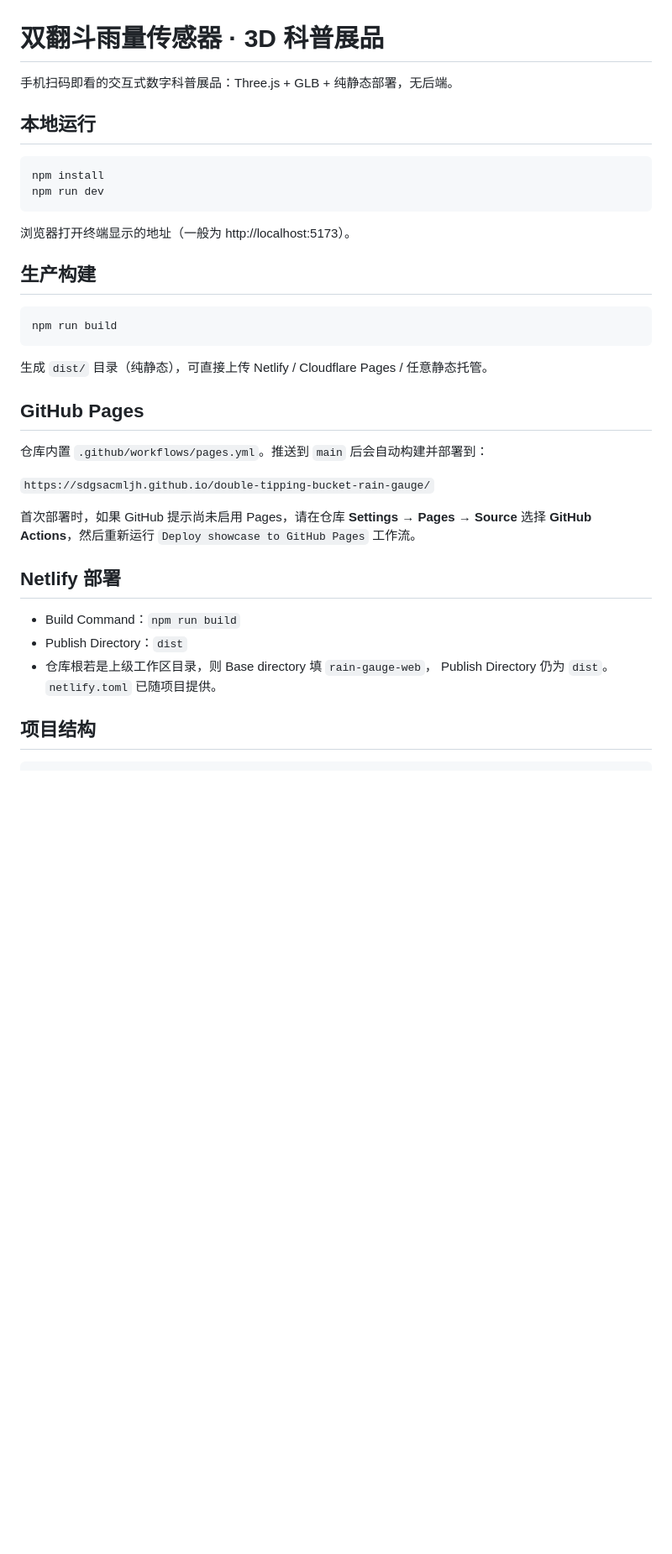
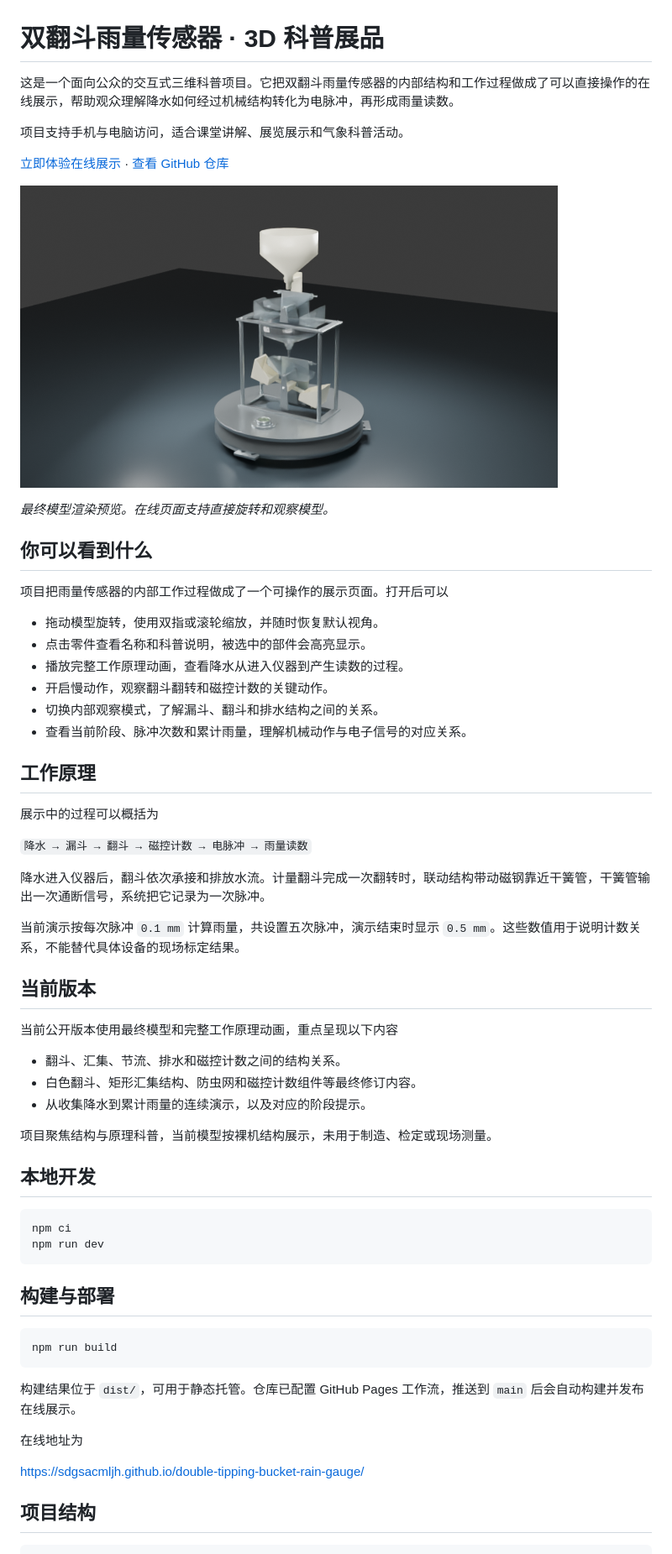
Before and after one commit to sdgsacmljh/double-tipping-bucket-rain-gauge, a Markdown page: README.md, the part around the change printed below. Shown: that part at 84% size. GitHub-like rendering; pictures changed too: docs/preview-overall.png (added); blank space fills up the shorter version.

````diff
--- a/README.md
+++ b/README.md
@@ -1,38 +1,64 @@
 # 双翻斗雨量传感器 · 3D 科普展品
 
-手机扫码即看的交互式数字科普展品：Three.js + GLB + 纯静态部署，无后端。
+这是一个面向公众的交互式三维科普项目。它把双翻斗雨量传感器的内部结构和工作过程做成了可以直接操作的在线展示，帮助观众理解降水如何经过机械结构转化为电脉冲，再形成雨量读数。
 
-## 本地运行
+项目支持手机与电脑访问，适合课堂讲解、展览展示和气象科普活动。
+
+[立即体验在线展示](https://sdgsacmljh.github.io/double-tipping-bucket-rain-gauge/) · [查看 GitHub 仓库](https://github.com/sdgsacmljh/double-tipping-bucket-rain-gauge)
+
+![双翻斗雨量传感器模型预览](docs/preview-overall.png)
+
+*最终模型渲染预览。在线页面支持直接旋转和观察模型。*
+
+## 你可以看到什么
+
+项目把雨量传感器的内部工作过程做成了一个可操作的展示页面。打开后可以
+
+- 拖动模型旋转，使用双指或滚轮缩放，并随时恢复默认视角。
+- 点击零件查看名称和科普说明，被选中的部件会高亮显示。
+- 播放完整工作原理动画，查看降水从进入仪器到产生读数的过程。
+- 开启慢动作，观察翻斗翻转和磁控计数的关键动作。
+- 切换内部观察模式，了解漏斗、翻斗和排水结构之间的关系。
+- 查看当前阶段、脉冲次数和累计雨量，理解机械动作与电子信号的对应关系。
+
+## 工作原理
+
+展示中的过程可以概括为
+
+`降水 → 漏斗 → 翻斗 → 磁控计数 → 电脉冲 → 雨量读数`
+
+降水进入仪器后，翻斗依次承接和排放水流。计量翻斗完成一次翻转时，联动结构带动磁钢靠近干簧管，干簧管输出一次通断信号，系统把它记录为一次脉冲。
+
+当前演示按每次脉冲 `0.1 mm` 计算雨量，共设置五次脉冲，演示结束时显示 `0.5 mm`。这些数值用于说明计数关系，不能替代具体设备的现场标定结果。
+
+## 当前版本
+
+当前公开版本使用最终模型和完整工作原理动画，重点呈现以下内容
+
+- 翻斗、汇集、节流、排水和磁控计数之间的结构关系。
+- 白色翻斗、矩形汇集结构、防虫网和磁控计数组件等最终修订内容。
+- 从收集降水到累计雨量的连续演示，以及对应的阶段提示。
+
+项目聚焦结构与原理科普，当前模型按裸机结构展示，未用于制造、检定或现场测量。
+
+## 本地开发
 
 ```bash
-npm install
+npm ci
 npm run dev
 ```
 
-浏览器打开终端显示的地址（一般为 http://localhost:5173）。
-
-## 生产构建
+## 构建与部署
 
 ```bash
 npm run build
 ```
 
-生成 `dist/` 目录（纯静态），可直接上传 Netlify / Cloudflare Pages / 任意静态托管。
+构建结果位于 `dist/`，可用于静态托管。仓库已配置 GitHub Pages 工作流，推送到 `main` 后会自动构建并发布在线展示。
 
-## GitHub Pages
+在线地址为
 
-仓库内置 `.github/workflows/pages.yml`。推送到 `main` 后会自动构建并部署到：
-
-`https://sdgsacmljh.github.io/double-tipping-bucket-rain-gauge/`
-
-首次部署时，如果 GitHub 提示尚未启用 Pages，请在仓库 **Settings → Pages → Source** 选择 **GitHub Actions**，然后重新运行 `Deploy showcase to GitHub Pages` 工作流。
-
-## Netlify 部署
-
-- Build Command：`npm run build`
-- Publish Directory：`dist`
-- 仓库根若是上级工作区目录，则 Base directory 填 `rain-gauge-web`，
-  Publish Directory 仍为 `dist`。`netlify.toml` 已随项目提供。
+<https://sdgsacmljh.github.io/double-tipping-bucket-rain-gauge/>
 
 ## 项目结构
 
````
Also changed, not shown: other parts of README.md (+8 -88 lines), docs/technical-notes.md (added, +64 -0 lines).
